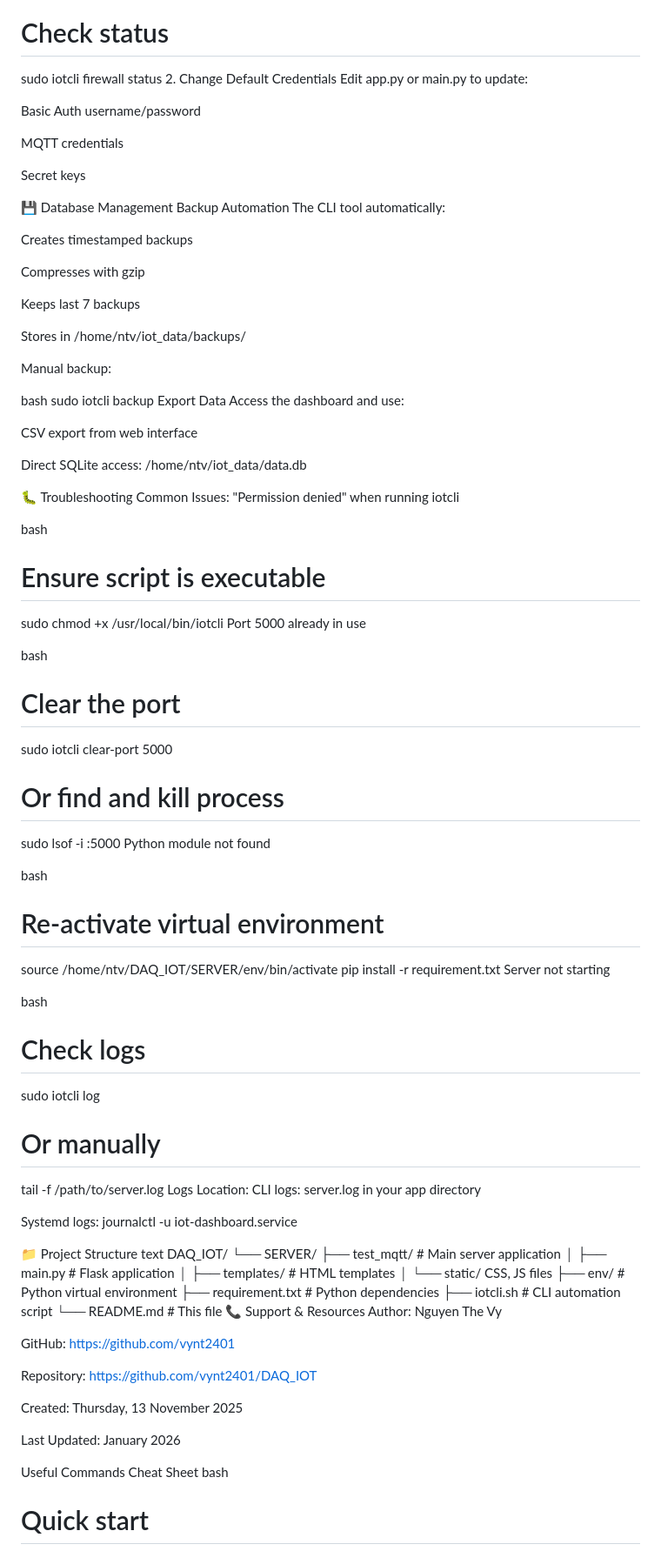
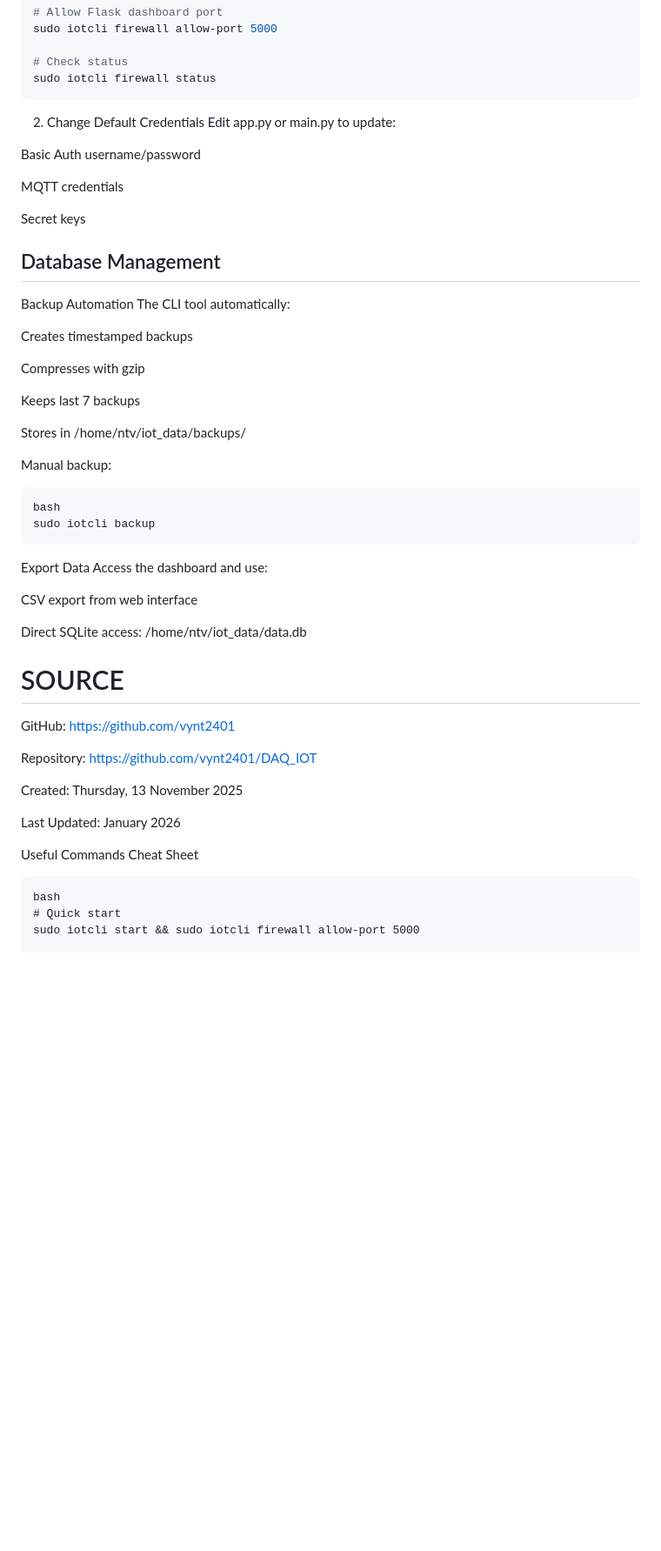
Before and after one commit to vynt2401/DAQ_IOT, a Markdown page: SERVER/README.md, the part around one of its changes. Shown at 87% size. Rendered like a GitHub page; blank space fills up the shorter version.

````diff
--- a/SERVER/README.md
+++ b/SERVER/README.md
@@ -221,6 +209,7 @@ sudo iotcli firewall allow-port 5000
 
 # Check status
 sudo iotcli firewall status
+```
 2. Change Default Credentials
 Edit app.py or main.py to update:
 
@@ -230,7 +219,7 @@ MQTT credentials
 
 Secret keys
 
-💾 Database Management
+## Database Management
 Backup Automation
 The CLI tool automatically:
 
@@ -243,9 +232,10 @@ Keeps last 7 backups
 Stores in /home/ntv/iot_data/backups/
 
 Manual backup:
-
+```
 bash
 sudo iotcli backup
+```
 Export Data
 Access the dashboard and use:
 
@@ -253,53 +243,8 @@ CSV export from web interface
 
 Direct SQLite access: /home/ntv/iot_data/data.db
 
-🐛 Troubleshooting
-Common Issues:
-"Permission denied" when running iotcli
 
-bash
-# Ensure script is executable
-sudo chmod +x /usr/local/bin/iotcli
-Port 5000 already in use
-
-bash
-# Clear the port
-sudo iotcli clear-port 5000
-# Or find and kill process
-sudo lsof -i :5000
-Python module not found
-
-bash
-# Re-activate virtual environment
-source /home/ntv/DAQ_IOT/SERVER/env/bin/activate
-pip install -r requirement.txt
-Server not starting
-
-bash
-# Check logs
-sudo iotcli log
-# Or manually
-tail -f /path/to/server.log
-Logs Location:
-CLI logs: server.log in your app directory
-
-Systemd logs: journalctl -u iot-dashboard.service
-
-📁 Project Structure
-text
-DAQ_IOT/
-└── SERVER/
-    ├── test_mqtt/          # Main server application
-    │   ├── main.py         # Flask application
-    │   ├── templates/      # HTML templates
-    │   └── static/         CSS, JS files
-    ├── env/               # Python virtual environment
-    ├── requirement.txt    # Python dependencies
-    ├── iotcli.sh          # CLI automation script
-    └── README.md          # This file
-📞 Support & Resources
-Author: Nguyen The Vy
-
+# SOURCE
 GitHub: https://github.com/vynt2401
 
 Repository: https://github.com/vynt2401/DAQ_IOT
@@ -309,6 +254,7 @@ Created: Thursday, 13 November 2025
 Last Updated: January 2026
 
 Useful Commands Cheat Sheet
+```
 bash
 # Quick start
 sudo iotcli start && sudo iotcli firewall allow-port 5000
````
Also changed, not shown: other parts of SERVER/README.md (+41 -52 lines).
